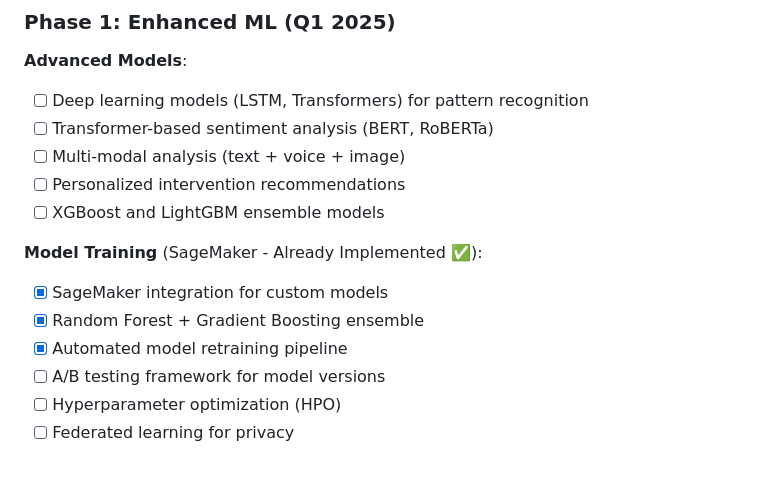
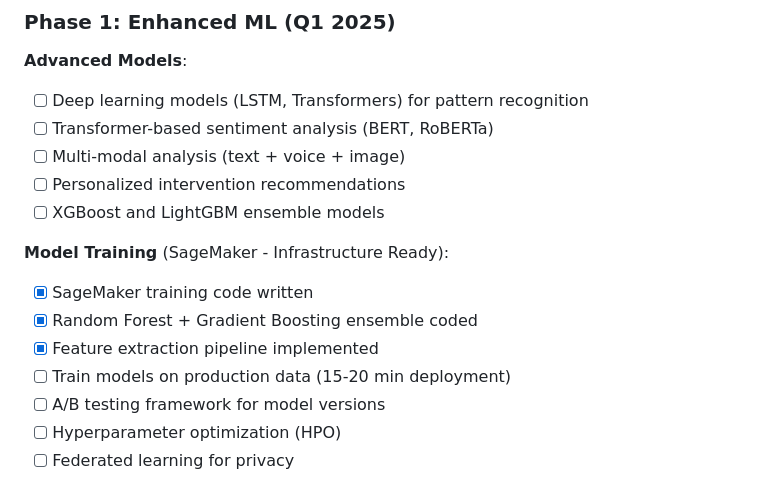
Before and after one commit to chunghaw/mind_mate, a Markdown page: README.md, the part around one of its changes. GitHub-like rendering.

```diff
--- a/README.md
+++ b/README.md
@@ -1026,10 +1063,11 @@ aws budgets create-budget \
 - [ ] Personalized intervention recommendations
 - [ ] XGBoost and LightGBM ensemble models
 
-**Model Training** (SageMaker - Already Implemented ✅):
-- [x] SageMaker integration for custom models
-- [x] Random Forest + Gradient Boosting ensemble
-- [x] Automated model retraining pipeline
+**Model Training** (SageMaker - Infrastructure Ready):
+- [x] SageMaker training code written
+- [x] Random Forest + Gradient Boosting ensemble coded
+- [x] Feature extraction pipeline implemented
+- [ ] Train models on production data (15-20 min deployment)
 - [ ] A/B testing framework for model versions
 - [ ] Hyperparameter optimization (HPO)
 - [ ] Federated learning for privacy
```
Also changed, not shown: other parts of README.md (+82 -45 lines), SAGEMAKER_QUICK_DEPLOY.md (added, +358 -0 lines).
